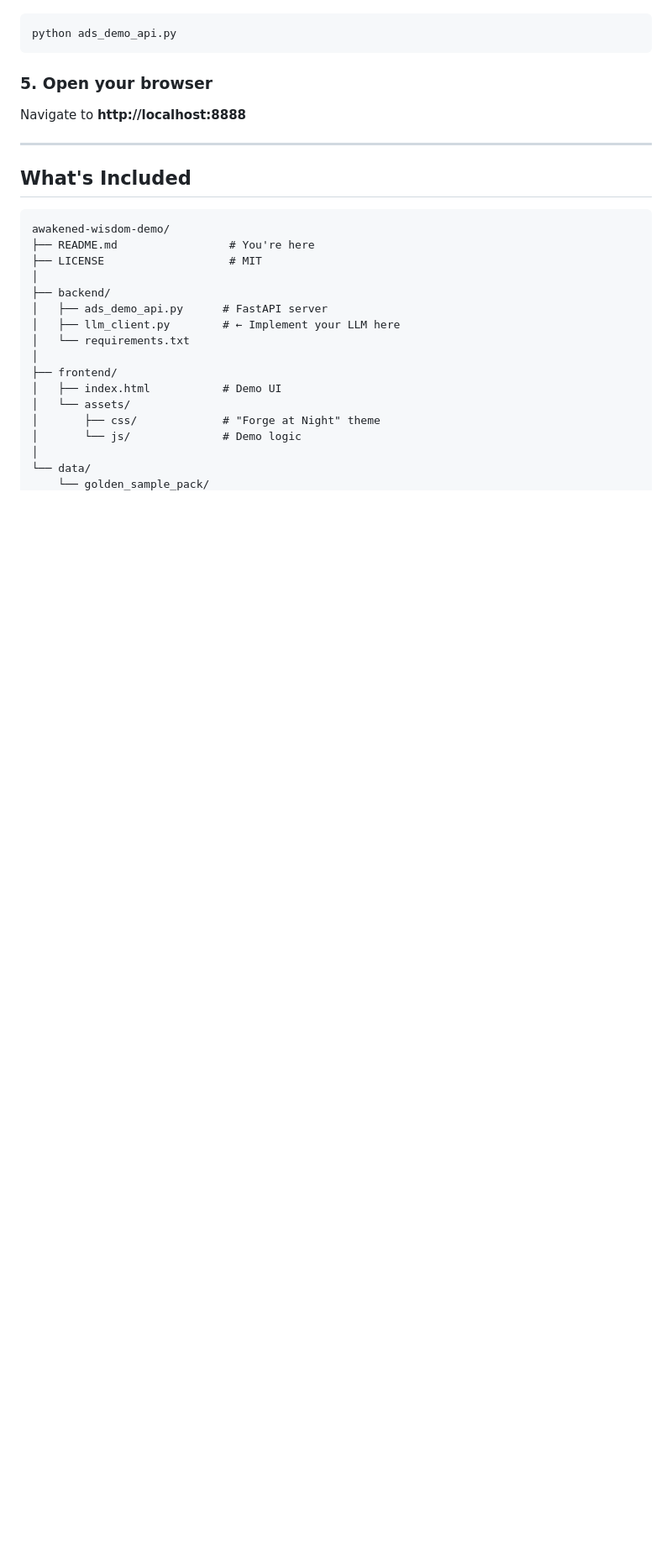
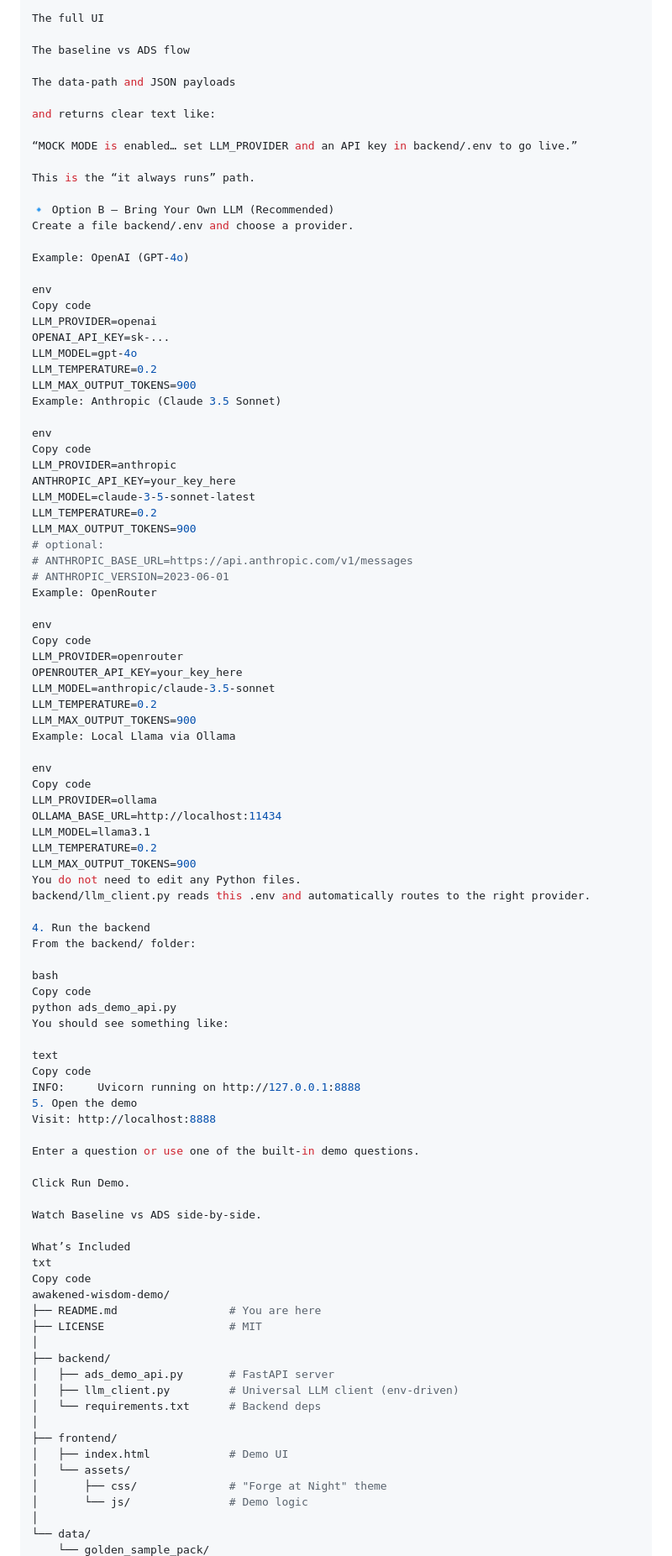
Before and after one commit to holmanholdings/awakened-wisdom-demo, a Markdown page: README.md, the part around one of its changes. Shown at 84% size. Drawn GitHub-style; blank space fills up the shorter version.

Commit message:
Revise README for ADS Wisdom Demo setup and usage
Updated README.md to reflect new demo structure and instructions.

````diff
--- a/README.md
+++ b/README.md
@@ -86,31 +107,98 @@ def generate_response(prompt: str, model_name: str = "gpt-4", **kwargs):
 
-```bash
+The full UI
+
+The baseline vs ADS flow
+
+The data-path and JSON payloads
+
+and returns clear text like:
+
+“MOCK MODE is enabled… set LLM_PROVIDER and an API key in backend/.env to go live.”
+
+This is the “it always runs” path.
+
+🔹 Option B — Bring Your Own LLM (Recommended)
+Create a file backend/.env and choose a provider.
+
+Example: OpenAI (GPT-4o)
+
+env
+Copy code
+LLM_PROVIDER=openai
+OPENAI_API_KEY=sk-...
+LLM_MODEL=gpt-4o
+LLM_TEMPERATURE=0.2
+LLM_MAX_OUTPUT_TOKENS=900
+Example: Anthropic (Claude 3.5 Sonnet)
+
+env
+Copy code
+LLM_PROVIDER=anthropic
+ANTHROPIC_API_KEY=your_key_here
+LLM_MODEL=claude-3-5-sonnet-latest
+LLM_TEMPERATURE=0.2
+LLM_MAX_OUTPUT_TOKENS=900
+# optional:
+# ANTHROPIC_BASE_URL=https://api.anthropic.com/v1/messages
+# ANTHROPIC_VERSION=2023-06-01
+Example: OpenRouter
+
+env
+Copy code
+LLM_PROVIDER=openrouter
+OPENROUTER_API_KEY=your_key_here
+LLM_MODEL=anthropic/claude-3.5-sonnet
+LLM_TEMPERATURE=0.2
+LLM_MAX_OUTPUT_TOKENS=900
+Example: Local Llama via Ollama
+
+env
+Copy code
+LLM_PROVIDER=ollama
+OLLAMA_BASE_URL=http://localhost:11434
+LLM_MODEL=llama3.1
+LLM_TEMPERATURE=0.2
+LLM_MAX_OUTPUT_TOKENS=900
+You do not need to edit any Python files.
+backend/llm_client.py reads this .env and automatically routes to the right provider.
+
+4. Run the backend
+From the backend/ folder:
+
+bash
+Copy code
 python ads_demo_api.py
-```
+You should see something like:
 
-### 5. Open your browser
+text
+Copy code
+INFO:     Uvicorn running on http://127.0.0.1:8888
+5. Open the demo
+Visit: http://localhost:8888
 
-Navigate to **http://localhost:8888**
+Enter a question or use one of the built-in demo questions.
 
----
+Click Run Demo.
 
-## What's Included
+Watch Baseline vs ADS side-by-side.
 
-```
+What’s Included
+txt
+Copy code
 awakened-wisdom-demo/
-├── README.md                 # You're here
+├── README.md                 # You are here
 ├── LICENSE                   # MIT
 │
 ├── backend/
-│   ├── ads_demo_api.py      # FastAPI server
-│   ├── llm_client.py        # ← Implement your LLM here
-│   └── requirements.txt
+│   ├── ads_demo_api.py       # FastAPI server
+│   ├── llm_client.py         # Universal LLM client (env-driven)
+│   └── requirements.txt      # Backend deps
 │
 ├── frontend/
-│   ├── index.html           # Demo UI
+│   ├── index.html            # Demo UI
 │   └── assets/
-│       ├── css/             # "Forge at Night" theme
-│       └── js/              # Demo logic
+│       ├── css/              # "Forge at Night" theme
+│       └── js/               # Demo logic
 │
 └── data/
     └── golden_sample_pack/
````
Also changed, not shown: other parts of README.md (+104 -113 lines).
